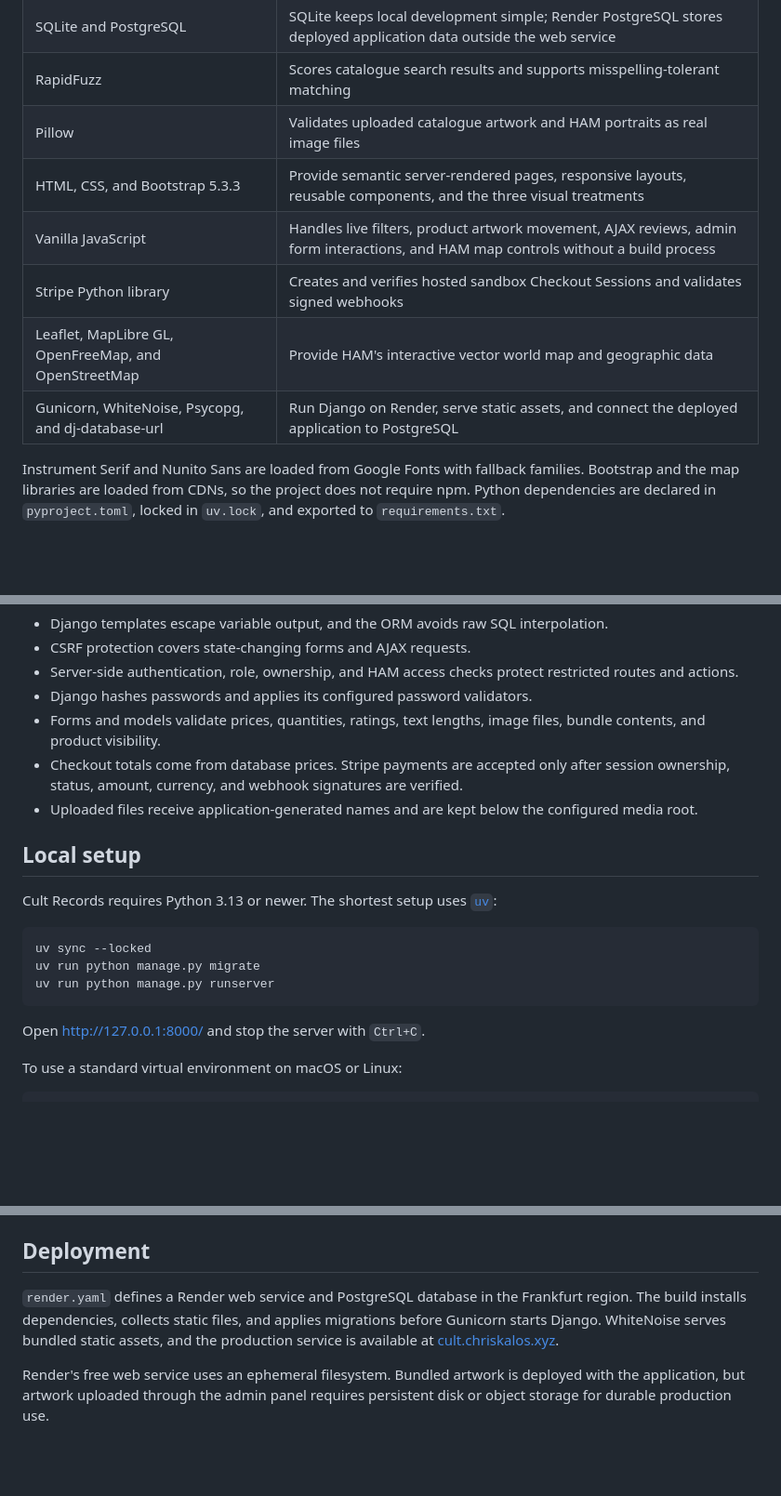
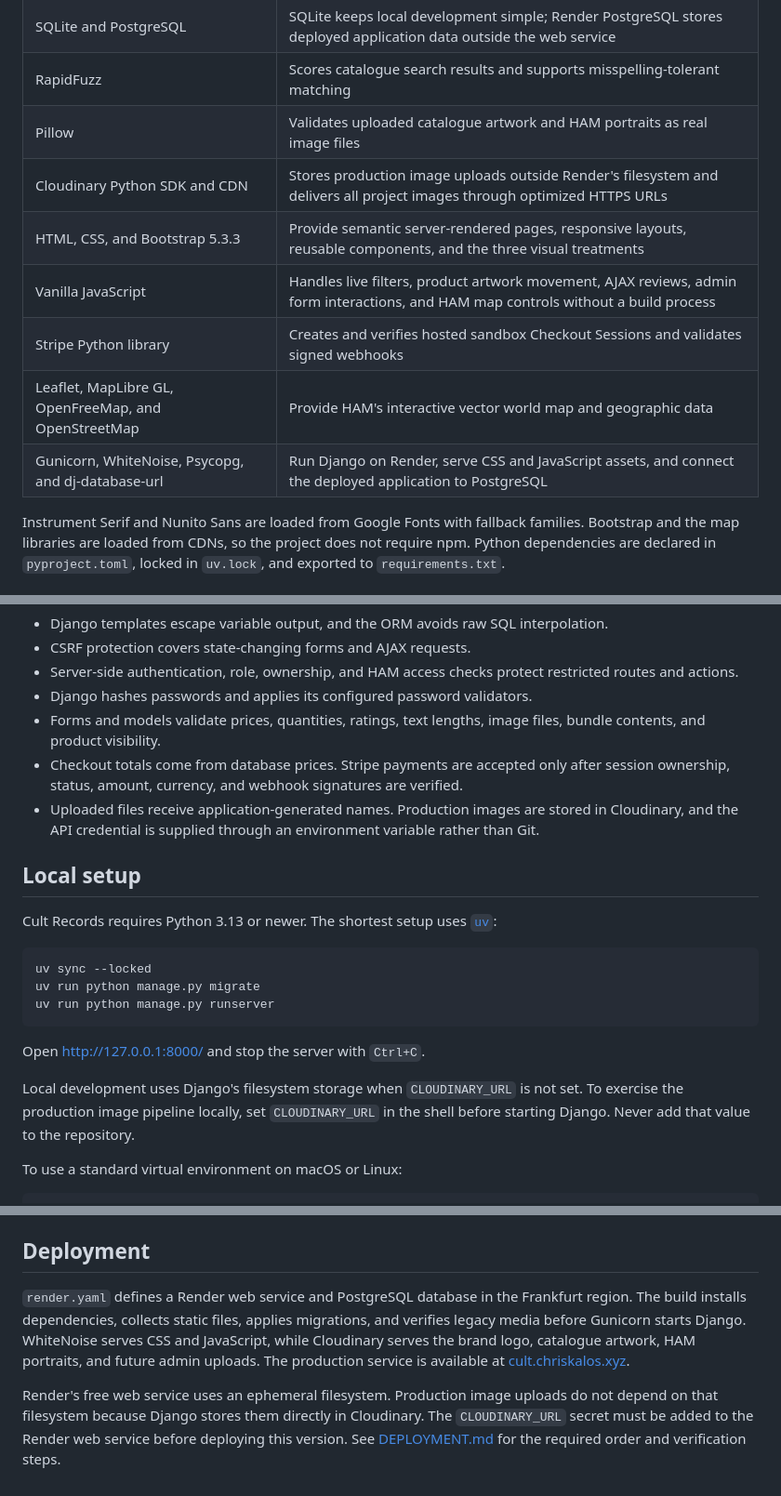
Before and after one commit to chriskalos/cult-records, a Markdown page: README.md, 3 parts joined by grey strips. Shown at 93% size. GitHub-like rendering; blank space fills up the shorter version.

Commit message:
Document Cloudinary image storage

````diff
--- a/README.md
+++ b/README.md
@@ -58,11 +58,12 @@ Use Stripe's standard test card on the checkout page:
 | SQLite and PostgreSQL | SQLite keeps local development simple; Render PostgreSQL stores deployed application data outside the web service |
 | RapidFuzz | Scores catalogue search results and supports misspelling-tolerant matching |
 | Pillow | Validates uploaded catalogue artwork and HAM portraits as real image files |
+| Cloudinary Python SDK and CDN | Stores production image uploads outside Render's filesystem and delivers all project images through optimized HTTPS URLs |
 | HTML, CSS, and Bootstrap 5.3.3 | Provide semantic server-rendered pages, responsive layouts, reusable components, and the three visual treatments |
 | Vanilla JavaScript | Handles live filters, product artwork movement, AJAX reviews, admin form interactions, and HAM map controls without a build process |
 | Stripe Python library | Creates and verifies hosted sandbox Checkout Sessions and validates signed webhooks |
 | Leaflet, MapLibre GL, OpenFreeMap, and OpenStreetMap | Provide HAM's interactive vector world map and geographic data |
-| Gunicorn, WhiteNoise, Psycopg, and dj-database-url | Run Django on Render, serve static assets, and connect the deployed application to PostgreSQL |
+| Gunicorn, WhiteNoise, Psycopg, and dj-database-url | Run Django on Render, serve CSS and JavaScript assets, and connect the deployed application to PostgreSQL |
 
 Instrument Serif and Nunito Sans are loaded from Google Fonts with fallback families. Bootstrap and the map libraries are loaded from CDNs, so the project does not require npm. Python dependencies are declared in `pyproject.toml`, locked in `uv.lock`, and exported to `requirements.txt`.
 
@@ -74,7 +75,7 @@ Instrument Serif and Nunito Sans are loaded from Google Fonts with fallback fami
 - Django hashes passwords and applies its configured password validators.
 - Forms and models validate prices, quantities, ratings, text lengths, image files, bundle contents, and product visibility.
 - Checkout totals come from database prices. Stripe payments are accepted only after session ownership, status, amount, currency, and webhook signatures are verified.
-- Uploaded files receive application-generated names and are kept below the configured media root.
+- Uploaded files receive application-generated names. Production images are stored in Cloudinary, and the API credential is supplied through an environment variable rather than Git.
 
 ## Local setup
 
@@ -87,6 +88,8 @@ uv run python manage.py runserver
 ```
 
 Open <http://127.0.0.1:8000/> and stop the server with `Ctrl+C`.
+
+Local development uses Django's filesystem storage when `CLOUDINARY_URL` is not set. To exercise the production image pipeline locally, set `CLOUDINARY_URL` in the shell before starting Django. Never add that value to the repository.
 
 To use a standard virtual environment on macOS or Linux:
 
@@ -115,6 +118,6 @@ The standard virtual-environment Python executable can be used instead of `uv ru
 
 ## Deployment
 
-`render.yaml` defines a Render web service and PostgreSQL database in the Frankfurt region. The build installs dependencies, collects static files, and applies migrations before Gunicorn starts Django. WhiteNoise serves bundled static assets, and the production service is available at [cult.chriskalos.xyz](https://cult.chriskalos.xyz/).
+`render.yaml` defines a Render web service and PostgreSQL database in the Frankfurt region. The build installs dependencies, collects static files, applies migrations, and verifies legacy media before Gunicorn starts Django. WhiteNoise serves CSS and JavaScript, while Cloudinary serves the brand logo, catalogue artwork, HAM portraits, and future admin uploads. The production service is available at [cult.chriskalos.xyz](https://cult.chriskalos.xyz/).
 
-Render's free web service uses an ephemeral filesystem. Bundled artwork is deployed with the application, but artwork uploaded through the admin panel requires persistent disk or object storage for durable production use.
+Render's free web service uses an ephemeral filesystem. Production image uploads do not depend on that filesystem because Django stores them directly in Cloudinary. The `CLOUDINARY_URL` secret must be added to the Render web service before deploying this version. See [DEPLOYMENT.md](DEPLOYMENT.md) for the required order and verification steps.
````
